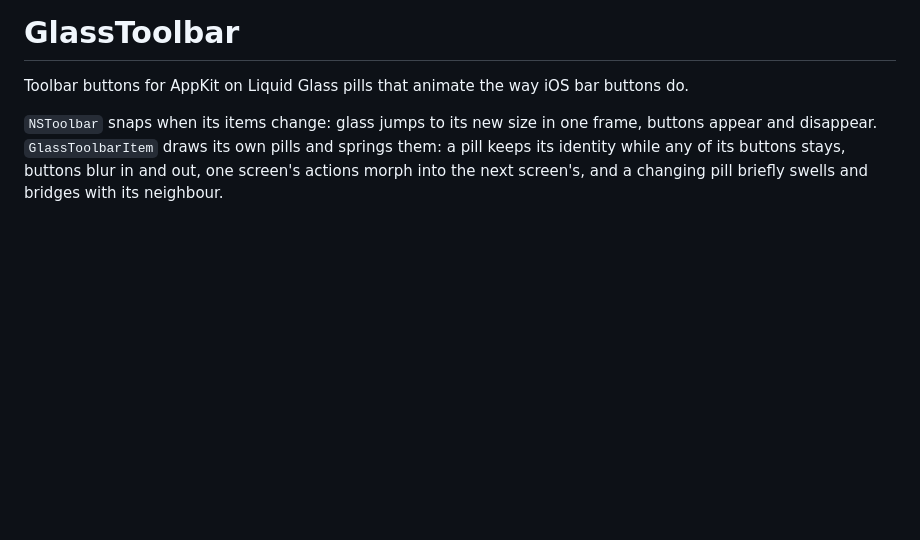
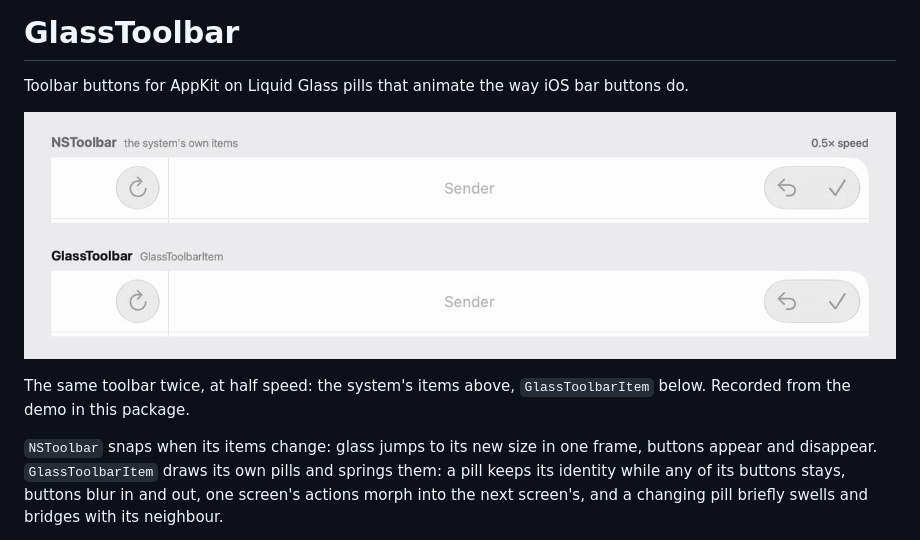
Before and after one commit to patskovn/glass-toolbar, a Markdown page: README.md, the part around the change. Rendered like a GitHub page; pictures changed too: Documentation/showcase.gif (added); blank space fills up the shorter version.

Commit message:
Show the items next to the system's in the README
A loop recorded from the demo at half speed: the mail layout going
through four screens, with the system's items and with glass items.

Co-Authored-By: Claude Fable 5.2 <noreply@anthropic.com>

```diff
--- a/README.md
+++ b/README.md
@@ -1,6 +1,11 @@
 # GlassToolbar
 
 Toolbar buttons for AppKit on Liquid Glass pills that animate the way iOS bar buttons do.
+
+![The same toolbar changing between four screens, at half speed. Top: the system's own items snap from one set of buttons to the next. Bottom: GlassToolbarItem's pills spring, blur and morph between them.](Documentation/showcase.gif)
+
+The same toolbar twice, at half speed: the system's items above, `GlassToolbarItem` below. Recorded
+from the demo in this package.
 
 `NSToolbar` snaps when its items change: glass jumps to its new size in one frame, buttons appear and
 disappear. `GlassToolbarItem` draws its own pills and springs them: a pill keeps its identity while any
```
